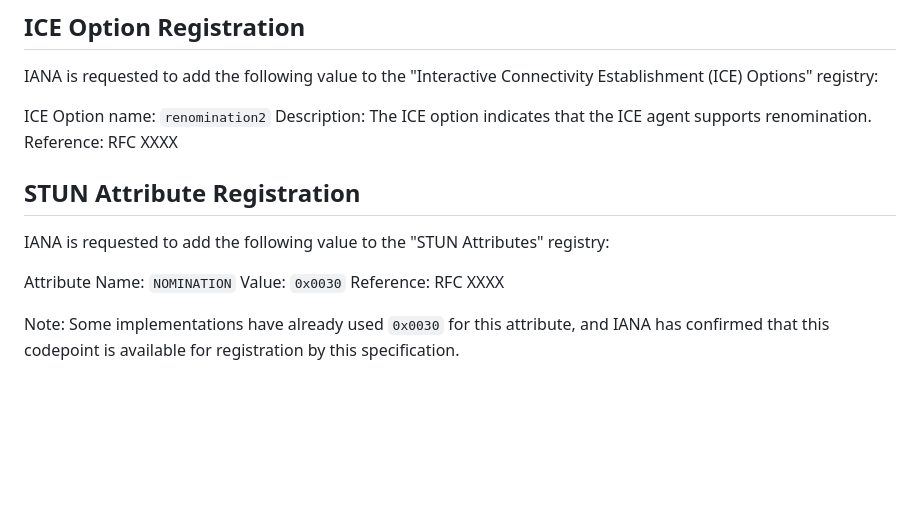
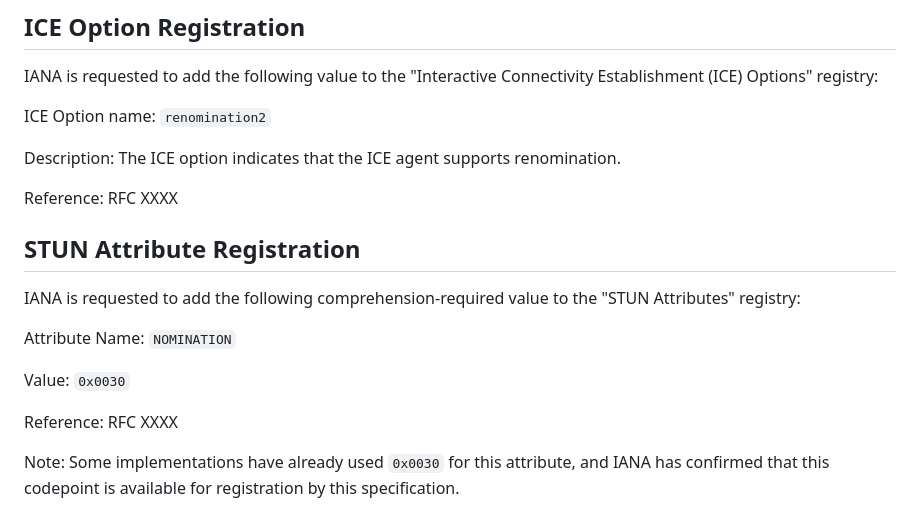
Before and after one commit to juberti/draft-renomination, a Markdown page: draft-thatcher-tsvwg-renomination.md, the part around the change. Drawn GitHub-style; blank space fills up the shorter version.

Commit message:
cosmetic + comprehension required

```diff
--- a/draft-thatcher-tsvwg-renomination.md
+++ b/draft-thatcher-tsvwg-renomination.md
@@ -216,16 +216,20 @@ IANA is requested to add the following value to the
 "Interactive Connectivity Establishment (ICE) Options" registry:
 
 ICE Option name: `renomination2`
+
 Description: The ICE option indicates that the ICE agent supports renomination.
+
 Reference: RFC XXXX
 
 ## STUN Attribute Registration
 
-IANA is requested to add the following value to the
+IANA is requested to add the following comprehension-required value to the
 "STUN Attributes" registry:
 
 Attribute Name: `NOMINATION`
+
 Value: `0x0030`
+
 Reference: RFC XXXX
 
 Note: Some implementations have already used `0x0030` for this attribute, and
```
